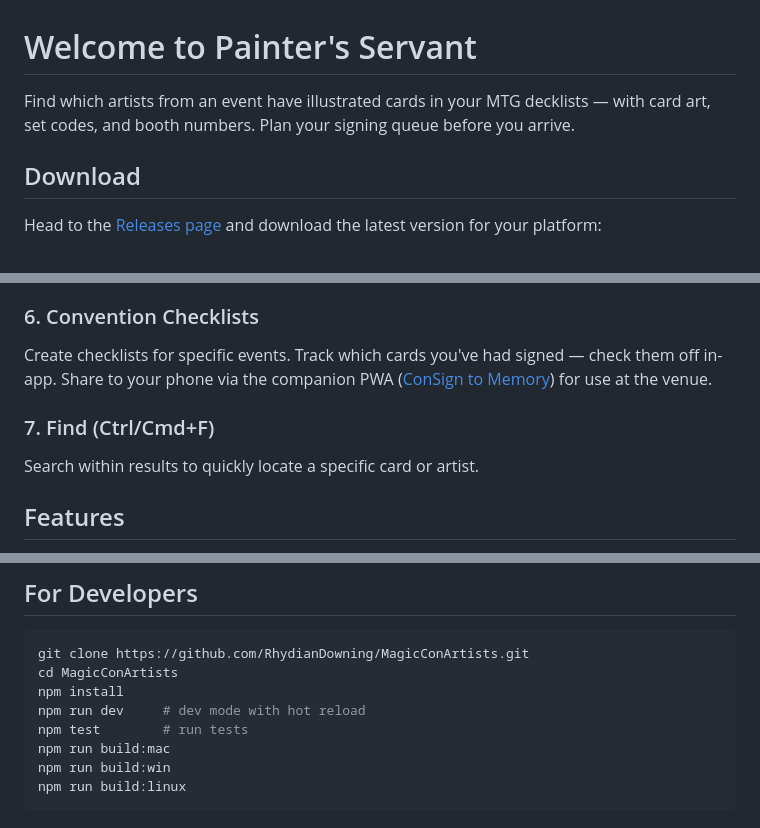
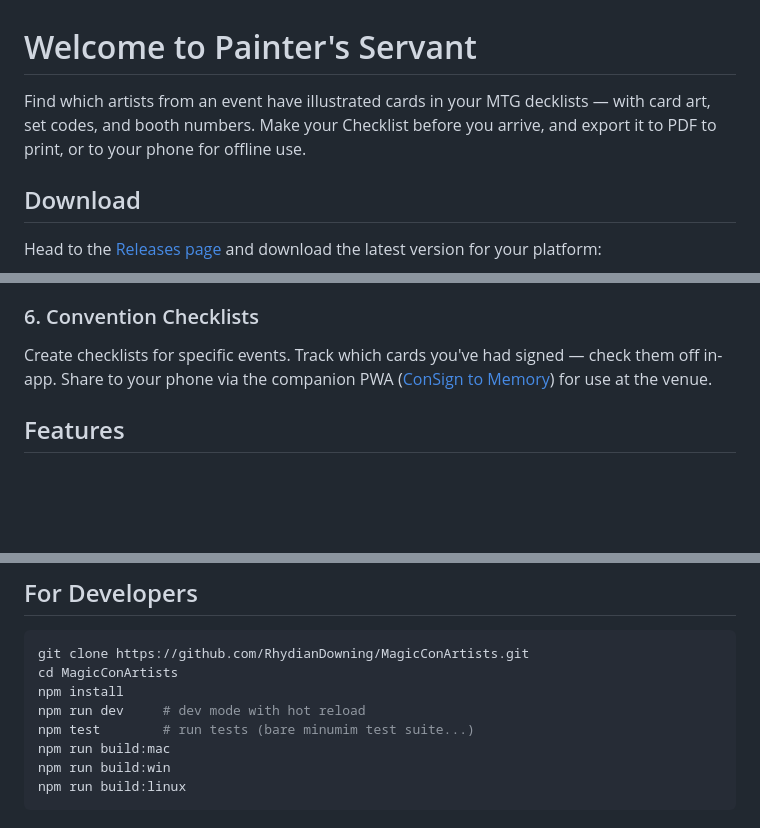
Before and after one commit to RhydianDowning/MagicConArtists, a Markdown page: README.md, 3 parts joined by grey strips. Rendered like a GitHub page; blank space fills up the shorter version.

```diff
--- a/README.md
+++ b/README.md
@@ -1,6 +1,6 @@
 # Welcome to Painter's Servant
 
-Find which artists from an event have illustrated cards in your MTG decklists — with card art, set codes, and booth numbers. Plan your signing queue before you arrive.
+Find which artists from an event have illustrated cards in your MTG decklists — with card art, set codes, and booth numbers. Make your Checklist before you arrive, and export it to PDF to print, or to your phone for offline use.
 
 ## Download
 
@@ -51,10 +51,6 @@ Results show card art grouped by artist with booth numbers and card counts. Use
 
 Create checklists for specific events. Track which cards you've had signed — check them off in-app. Share to your phone via the companion PWA ([ConSign to Memory](https://rhydiandowning.github.io/MagicConArtists/pwa/)) for use at the venue.
 
-### 7. Find (Ctrl/Cmd+F)
-
-Search within results to quickly locate a specific card or artist.
-
 ## Features
 
 - **Moxfield Import** — paste a URL to import a deck
@@ -76,7 +72,7 @@ git clone https://github.com/RhydianDowning/MagicConArtists.git
 cd MagicConArtists
 npm install
 npm run dev     # dev mode with hot reload
-npm test        # run tests
+npm test        # run tests (bare minumim test suite...)
 npm run build:mac
 npm run build:win
 npm run build:linux
```
Also changed, not shown: other parts of README.md (+1 -0 lines).
